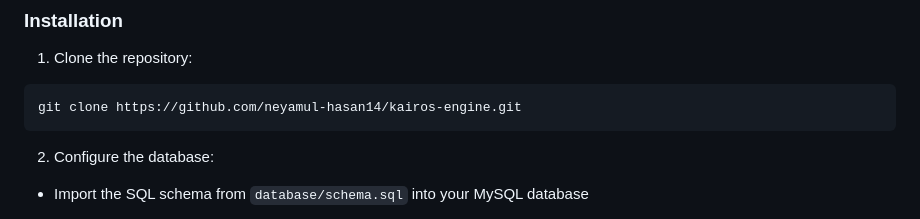
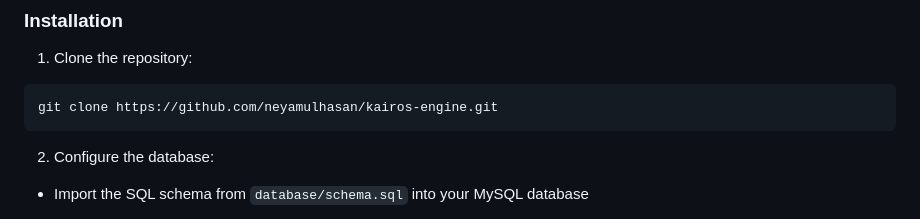
Before and after one commit to neyamul-hasan14/kairos-engine, a Markdown page: README.md, the part around the change. GitHub-like rendering.

````diff
--- a/README.md
+++ b/README.md
@@ -50,7 +50,7 @@ Replace these placeholders with links to your user section screenshots:
 
 1. Clone the repository:
 ```bash
-git clone https://github.com/neyamul-hasan14/kairos-engine.git
+git clone https://github.com/neyamulhasan/kairos-engine.git
 ```
 
 2. Configure the database:
````
